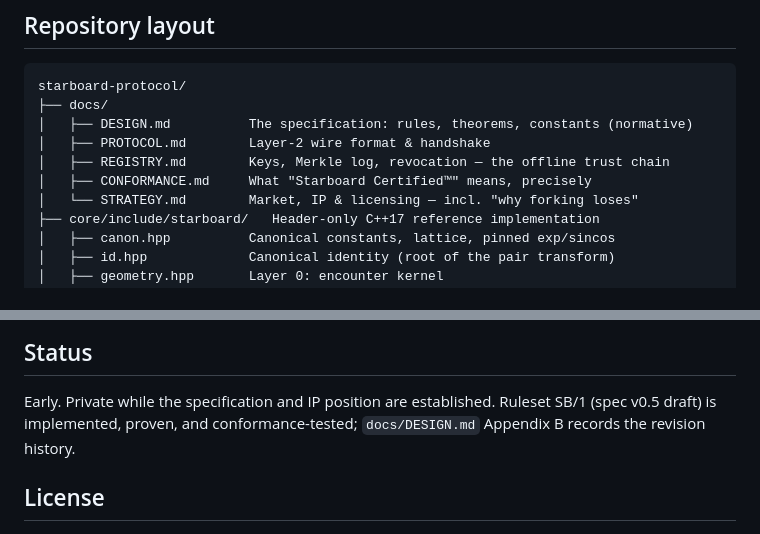
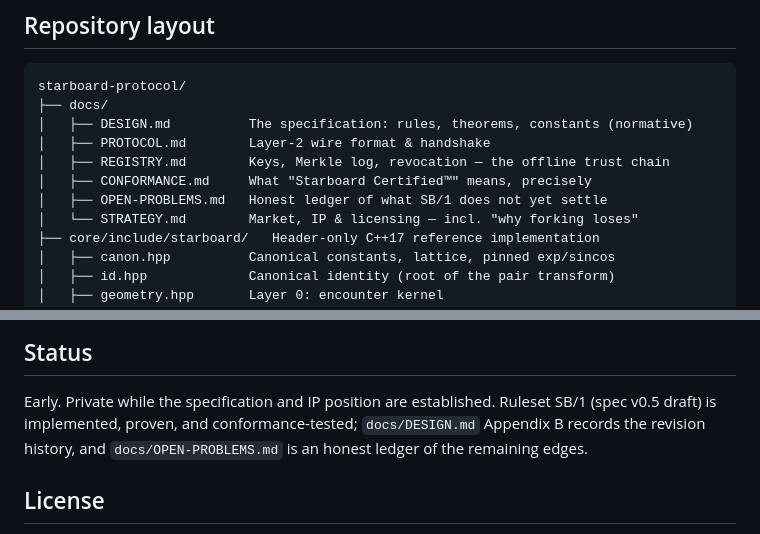
Before and after one commit to Tokeloshe/starboard-protocol, a Markdown page: README.md, 2 parts joined by grey strips. GitHub-like rendering.

```diff
--- a/README.md
+++ b/README.md
@@ -80,6 +80,7 @@ starboard-protocol/
 │   ├── PROTOCOL.md        Layer-2 wire format & handshake
 │   ├── REGISTRY.md        Keys, Merkle log, revocation — the offline trust chain
 │   ├── CONFORMANCE.md     What "Starboard Certified™" means, precisely
+│   ├── OPEN-PROBLEMS.md   Honest ledger of what SB/1 does not yet settle
 │   └── STRATEGY.md        Market, IP & licensing — incl. "why forking loses"
 ├── core/include/starboard/   Header-only C++17 reference implementation
 │   ├── canon.hpp          Canonical constants, lattice, pinned exp/sincos
@@ -126,7 +127,8 @@ that make the protocol safe make it unforkable.
 
 Early. Private while the specification and IP position are established.
 Ruleset SB/1 (spec v0.5 draft) is implemented, proven, and
-conformance-tested; `docs/DESIGN.md` Appendix B records the revision history.
+conformance-tested; `docs/DESIGN.md` Appendix B records the revision history,
+and `docs/OPEN-PROBLEMS.md` is an honest ledger of the remaining edges.
 
 ## License
 
```
Also changed, not shown: docs/OPEN-PROBLEMS.md (added, +111 -0 lines).
